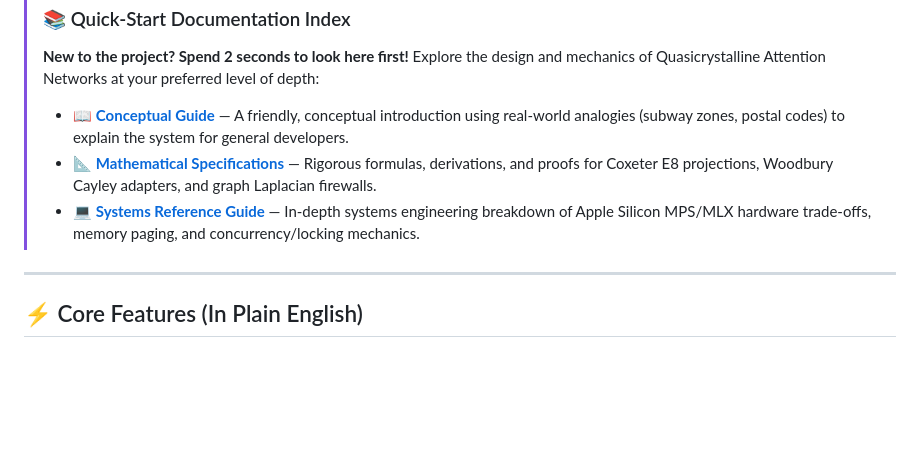
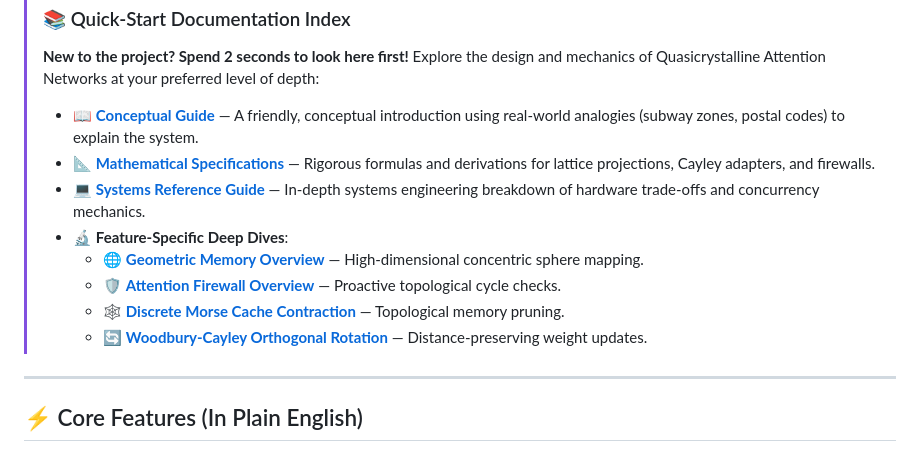
Before and after one commit to steph4n-gh/project-atlas-unified, a Markdown page: README.md, the part around the change. Drawn GitHub-style; blank space fills up the shorter version.

Commit message:
docs: add morse_cache_overview.md and wire to index

```diff
--- a/README.md
+++ b/README.md
@@ -16,9 +16,14 @@ A Python library and CLI toolchain implementing **Quasicrystalline Attention Net
 > ### 📚 Quick-Start Documentation Index
 > **New to the project? Spend 2 seconds to look here first!**
 > Explore the design and mechanics of Quasicrystalline Attention Networks at your preferred level of depth:
-> *   📖 **[Conceptual Guide](docs/accessible_overview.md)** — A friendly, conceptual introduction using real-world analogies (subway zones, postal codes) to explain the system for general developers.
-> *   📐 **[Mathematical Specifications](docs/mathematical_specifications.md)** — Rigorous formulas, derivations, and proofs for Coxeter E8 projections, Woodbury Cayley adapters, and graph Laplacian firewalls.
-> *   💻 **[Systems Reference Guide](docs/systems_reference.md)** — In-depth systems engineering breakdown of Apple Silicon MPS/MLX hardware trade-offs, memory paging, and concurrency/locking mechanics.
+> *   📖 **[Conceptual Guide](docs/accessible_overview.md)** — A friendly, conceptual introduction using real-world analogies (subway zones, postal codes) to explain the system.
+> *   📐 **[Mathematical Specifications](docs/mathematical_specifications.md)** — Rigorous formulas and derivations for lattice projections, Cayley adapters, and firewalls.
+> *   💻 **[Systems Reference Guide](docs/systems_reference.md)** — In-depth systems engineering breakdown of hardware trade-offs and concurrency mechanics.
+> *   🔬 **Feature-Specific Deep Dives**:
+>     *   🌐 **[Geometric Memory Overview](docs/e8_lattice_memory_overview.md)** — High-dimensional concentric sphere mapping.
+>     *   🛡️ **[Attention Firewall Overview](docs/attention_firewall_overview.md)** — Proactive topological cycle checks.
+>     *   🕸️ **[Discrete Morse Cache Contraction](docs/morse_cache_overview.md)** — Topological memory pruning.
+>     *   🔄 **[Woodbury-Cayley Orthogonal Rotation](docs/woodbury_cayley_overview.md)** — Distance-preserving weight updates.
 
 ---
 
```
Also changed, not shown: docs/morse_cache_overview.md (added, +84 -0 lines).
